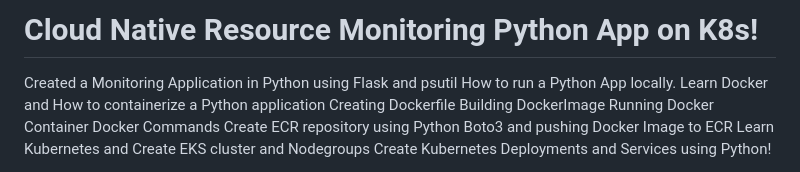
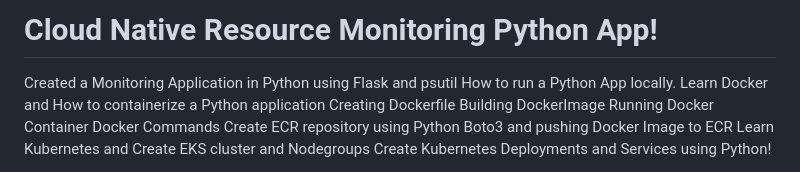
Before and after one commit to dimitri12482/Cloud-Native-Resource-Monitoring-Python-App, a Markdown page: README.md, the part around the change. GitHub-like rendering.

```diff
--- a/README.md
+++ b/README.md
@@ -1,4 +1,4 @@
-# Cloud Native Resource Monitoring Python App on K8s!
+# Cloud Native Resource Monitoring Python App!
 Created a Monitoring Application in Python using Flask and psutil
 How to run a Python App locally.
 Learn Docker and How to containerize a Python application
```
